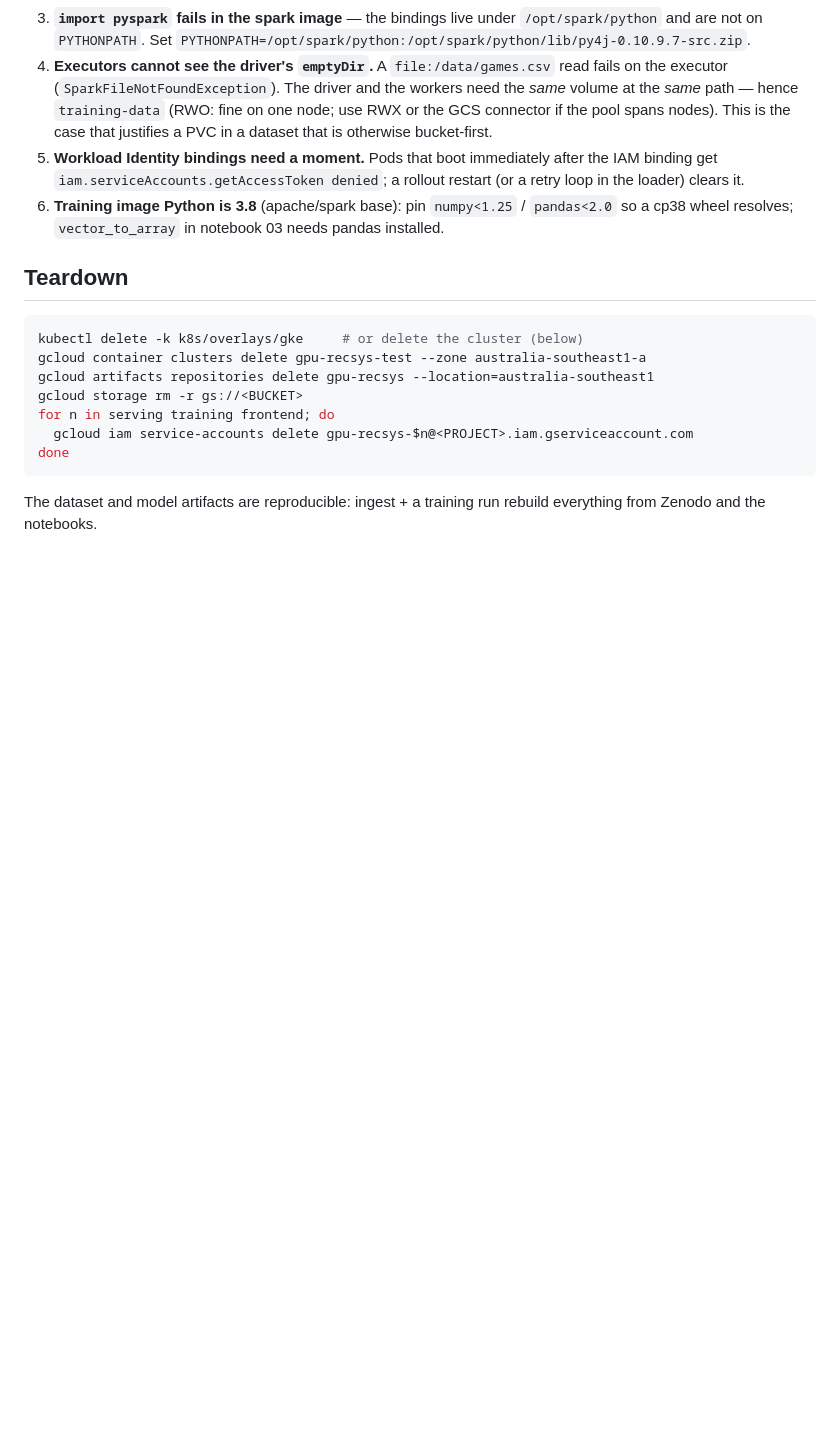
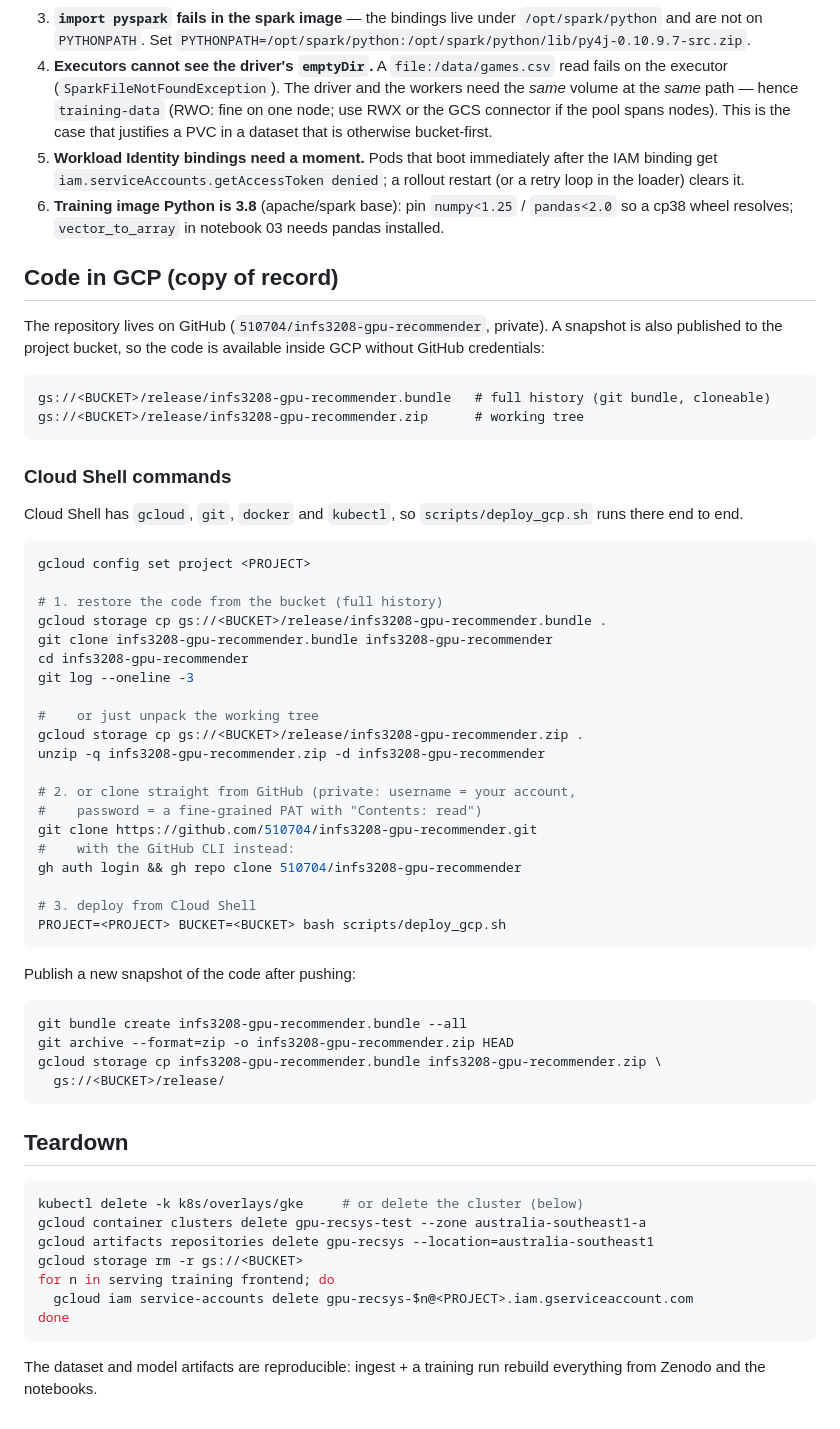
Before and after one commit to 510704/infs3208-gpu-recommender, a Markdown page: k8s/README.md, the part around the change. GitHub-like rendering; blank space fills up the shorter version.

Commit message:
Document the GCP code snapshot and Cloud Shell restore/clone commands

````diff
--- a/k8s/README.md
+++ b/k8s/README.md
@@ -195,6 +195,54 @@ kubectl -n gpu-recsys rollout restart deploy/serving   # reload the new artifact
    `numpy<1.25` / `pandas<2.0` so a cp38 wheel resolves; `vector_to_array` in
    notebook 03 needs pandas installed.
 
+## Code in GCP (copy of record)
+
+The repository lives on GitHub (`510704/infs3208-gpu-recommender`, private). A
+snapshot is also published to the project bucket, so the code is available inside
+GCP without GitHub credentials:
+
+```
+gs://<BUCKET>/release/infs3208-gpu-recommender.bundle   # full history (git bundle, cloneable)
+gs://<BUCKET>/release/infs3208-gpu-recommender.zip      # working tree
+```
+
+### Cloud Shell commands
+
+Cloud Shell has `gcloud`, `git`, `docker` and `kubectl`, so `scripts/deploy_gcp.sh`
+runs there end to end.
+
+```bash
+gcloud config set project <PROJECT>
+
+# 1. restore the code from the bucket (full history)
+gcloud storage cp gs://<BUCKET>/release/infs3208-gpu-recommender.bundle .
+git clone infs3208-gpu-recommender.bundle infs3208-gpu-recommender
+cd infs3208-gpu-recommender
+git log --oneline -3
+
+#    or just unpack the working tree
+gcloud storage cp gs://<BUCKET>/release/infs3208-gpu-recommender.zip .
+unzip -q infs3208-gpu-recommender.zip -d infs3208-gpu-recommender
+
+# 2. or clone straight from GitHub (private: username = your account,
+#    password = a fine-grained PAT with "Contents: read")
+git clone https://github.com/510704/infs3208-gpu-recommender.git
+#    with the GitHub CLI instead:
+gh auth login && gh repo clone 510704/infs3208-gpu-recommender
+
+# 3. deploy from Cloud Shell
+PROJECT=<PROJECT> BUCKET=<BUCKET> bash scripts/deploy_gcp.sh
+```
+
+Publish a new snapshot of the code after pushing:
+
+```bash
+git bundle create infs3208-gpu-recommender.bundle --all
+git archive --format=zip -o infs3208-gpu-recommender.zip HEAD
+gcloud storage cp infs3208-gpu-recommender.bundle infs3208-gpu-recommender.zip \
+  gs://<BUCKET>/release/
+```
+
 ## Teardown
 
 ```bash
````
Also changed, not shown: README.md (+2 -0 lines).
